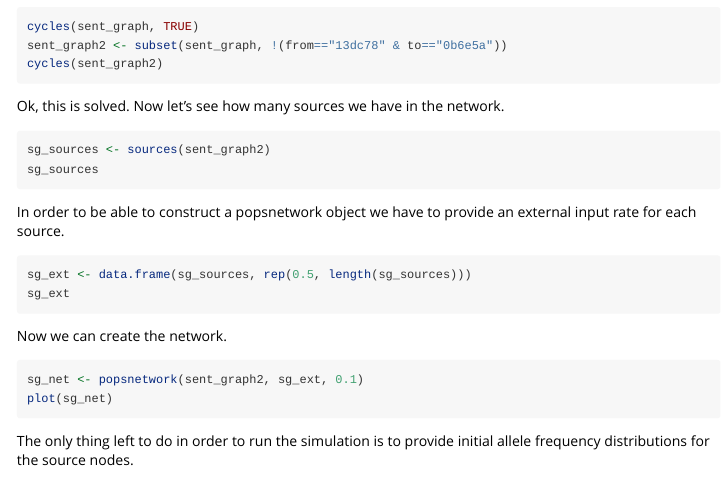
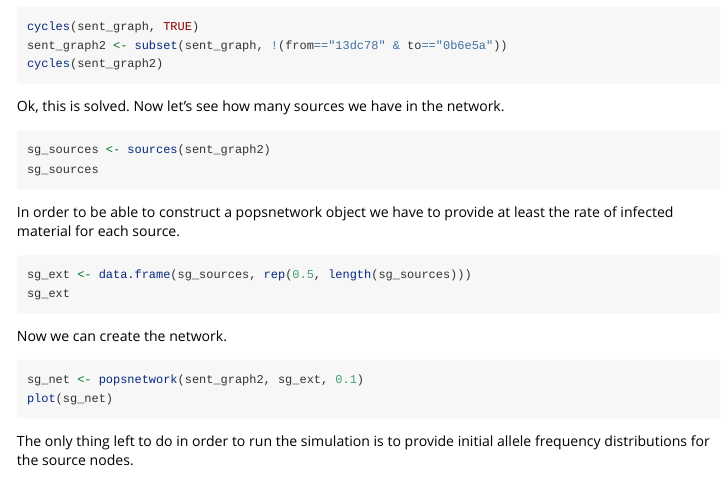
Before and after one commit to mhinsch/rpathsonpaths, an R Markdown document (vignettes/overview.Rmd): the page in a window 1100 px wide, from 2230 px down. Rendered offline with R 4.5, knitr and Pandoc, with nearby package versions; the code chunks are not run, so their results and figures are left out.

Commit message:
fixes; doc updates

````diff
--- a/vignettes/overview.Rmd
+++ b/vignettes/overview.Rmd
@@ -169,8 +169,8 @@ sg_sources <- sources(sent_graph2)
 sg_sources
 ```
 
-In order to be able to construct a popsnetwork object we have to provide an external input rate for
-each source.
+In order to be able to construct a popsnetwork object we have to provide at least the rate of
+infected material for each source.
 
 ```{r}
 sg_ext <- data.frame(sg_sources, rep(0.5, length(sg_sources)))
````
Also changed, not shown: R/RcppExports.R (+2 -2 lines), 3 other files.
